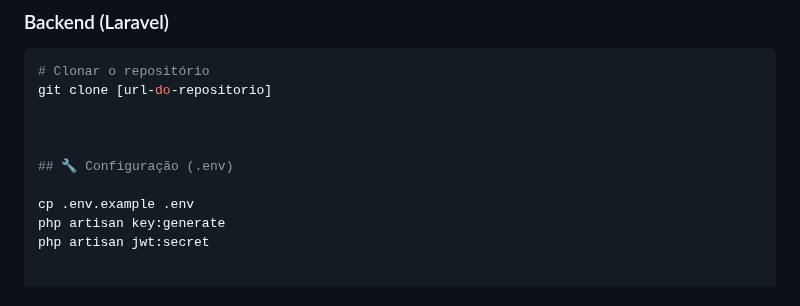
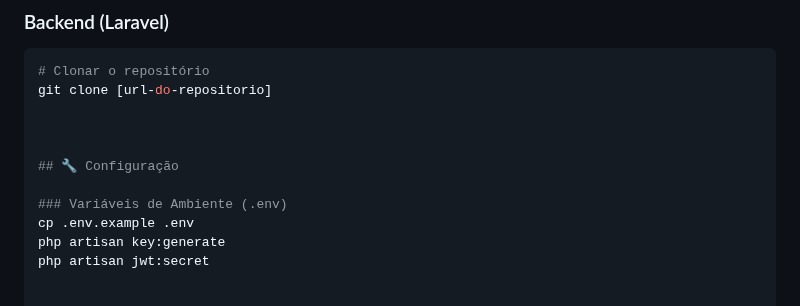
Before and after one commit to alewebcode/sistema-tarefas-multiempresa, a Markdown page: README.md, the part around one of its changes. Drawn GitHub-style.

Commit message:
ajustar texto no readme

```diff
--- a/README.md
+++ b/README.md
@@ -54,8 +54,9 @@ git clone [url-do-repositorio]
 
 
 
-## 🔧 Configuração (.env)
+## 🔧 Configuração
 
+### Variáveis de Ambiente (.env)
 cp .env.example .env
 php artisan key:generate
 php artisan jwt:secret
```
Also changed, not shown: other parts of README.md (+0 -4 lines).
